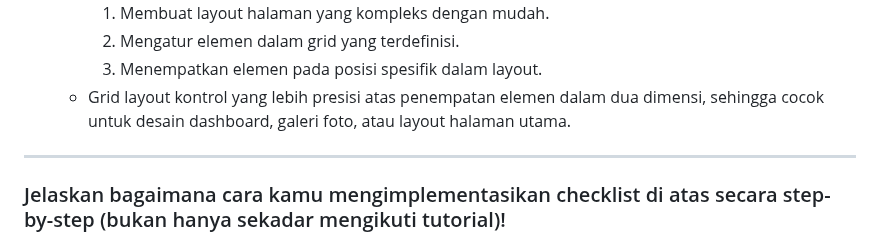
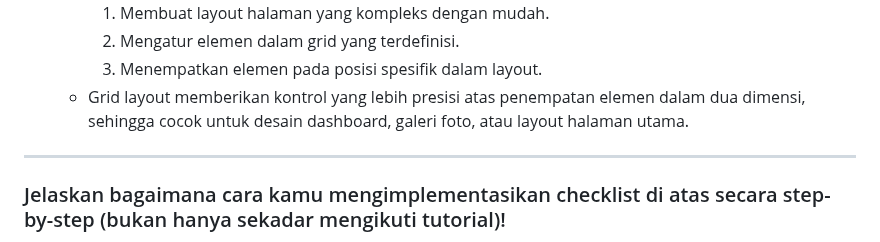
Before and after one commit to deanitasekar/every-mart, a Markdown page: README.md, the part around the change. GitHub-like rendering; folded sections open.

```diff
--- a/README.md
+++ b/README.md
@@ -93,7 +93,7 @@ Flexbox dan Grid Layout adalah dua metode modern dalam CSS yang digunakan untuk
         1. Membuat layout halaman yang kompleks dengan mudah.
         2. Mengatur elemen dalam grid yang terdefinisi.
         3. Menempatkan elemen pada posisi spesifik dalam layout.
-    - Grid layout kontrol yang lebih presisi atas penempatan elemen dalam dua dimensi, sehingga cocok untuk desain dashboard, galeri foto, atau layout halaman utama. <br>
+    - Grid layout memberikan kontrol yang lebih presisi atas penempatan elemen dalam dua dimensi, sehingga cocok untuk desain dashboard, galeri foto, atau layout halaman utama. <br>
 <hr>
 
 ### Jelaskan bagaimana cara kamu mengimplementasikan checklist di atas secara step-by-step (bukan hanya sekadar mengikuti tutorial)!
```
